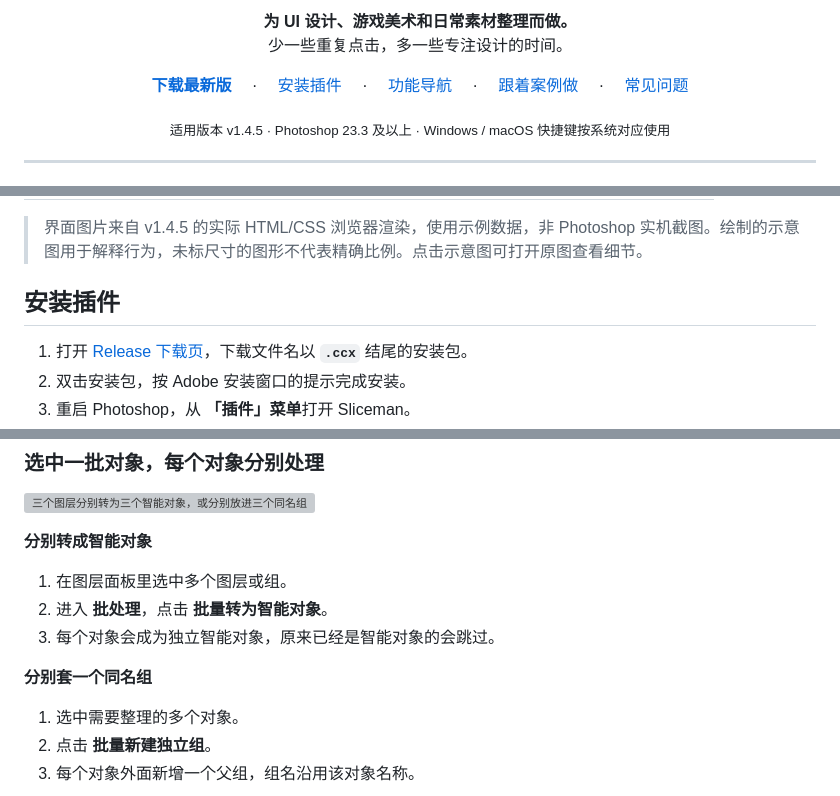
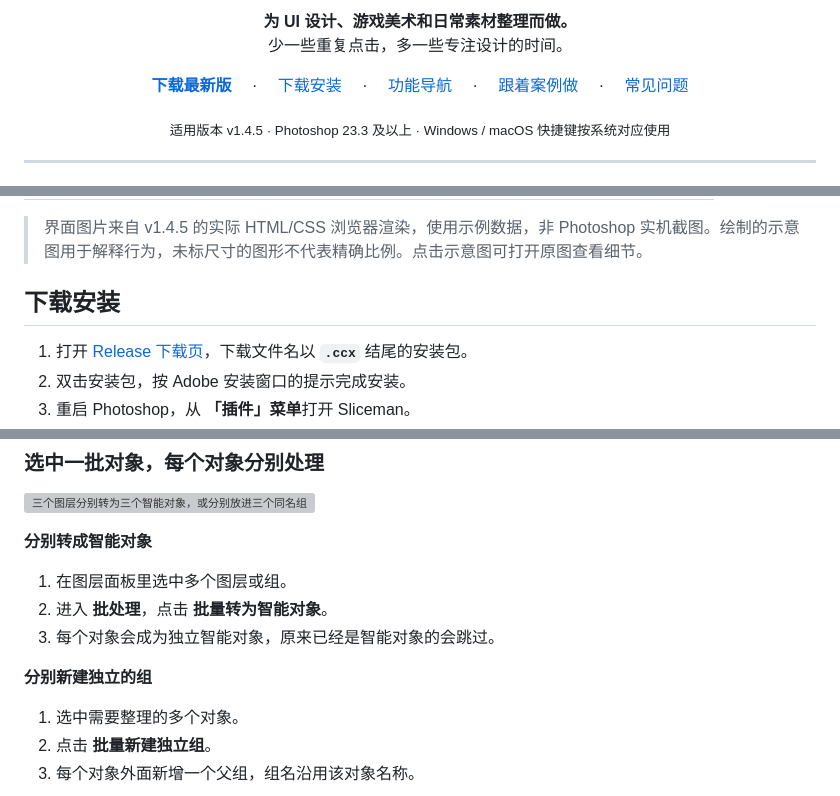
Before and after one commit to dashuaigc/Sliceman, a Markdown page: README.md, 3 parts joined by grey strips. Rendered like a GitHub page; grey boxes are pictures that could not be loaded.

Commit message:
docs: refine installation and batch headings

```diff
--- a/README.md
+++ b/README.md
@@ -9,7 +9,7 @@
 
 <p align="center">
   <a href="https://github.com/dashuaigc/Sliceman/releases/latest"><strong>下载最新版</strong></a>　 ·
-  <a href="#start">安装插件</a>　 ·
+  <a href="#start">下载安装</a>　 ·
   <a href="#features">功能导航</a>　 ·
   <a href="#recipes">跟着案例做</a>　 ·
   <a href="#faq">常见问题</a>
@@ -33,7 +33,7 @@
 
 <a id="start"></a>
 
-## 安装插件
+## 下载安装
 
 1. 打开 [Release 下载页](https://github.com/dashuaigc/Sliceman/releases/latest)，下载文件名以 **`.ccx`** 结尾的安装包。
 2. 双击安装包，按 Adobe 安装窗口的提示完成安装。
@@ -255,7 +255,7 @@
 2. 进入 **批处理**，点击 **批量转为智能对象**。
 3. 每个对象会成为独立智能对象，原来已经是智能对象的会跳过。
 
-**分别套一个同名组**
+**分别新建独立的组**
 
 1. 选中需要整理的多个对象。
 2. 点击 **批量新建独立组**。
```
Also changed, not shown: other parts of README.md (+1 -1 lines).
